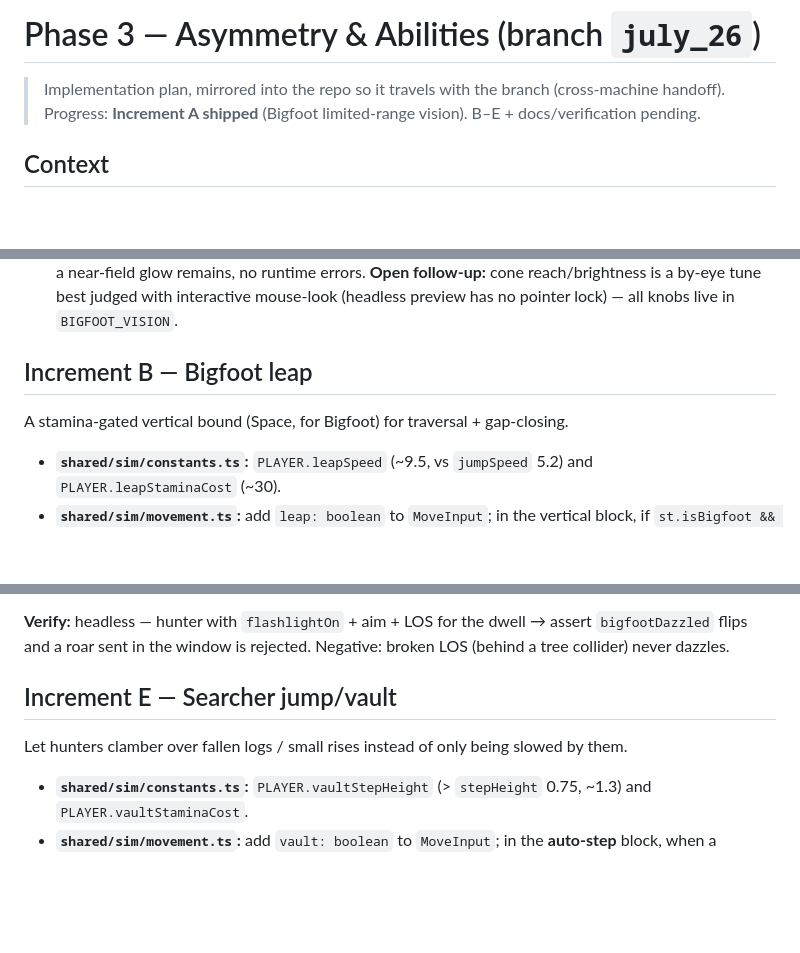
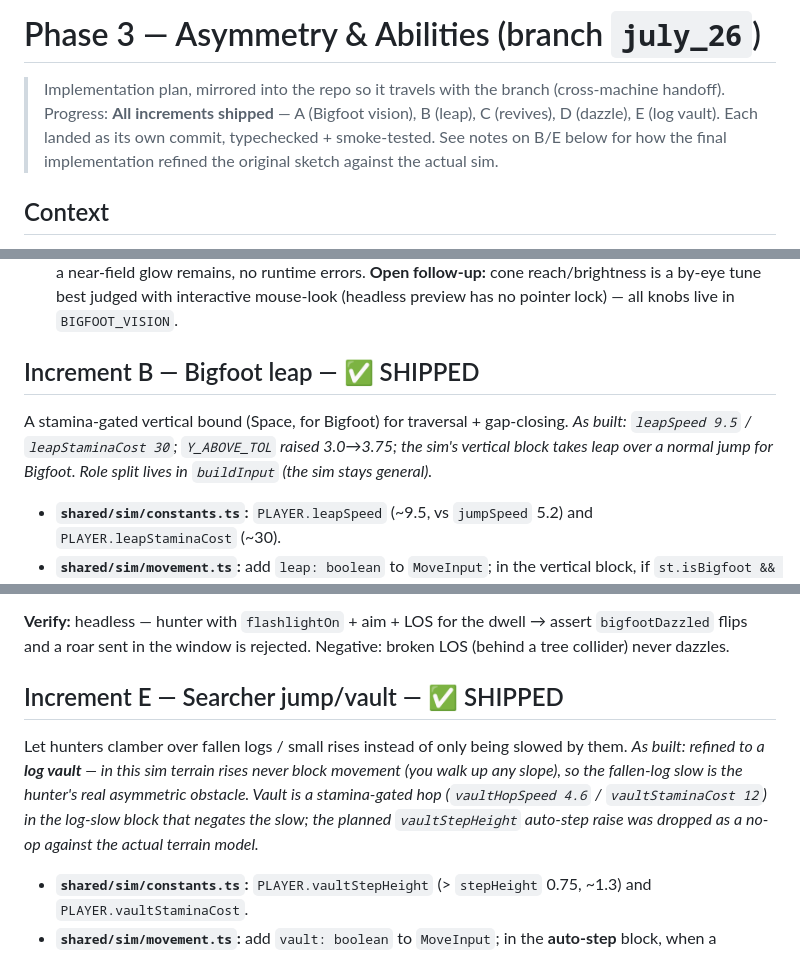
Before and after one commit to AlecMedice/improved-lamp, a Markdown page: docs/PHASE_3_PLAN.md, 3 parts joined by grey strips. Drawn GitHub-style; blank space fills up the shorter version.

```diff
--- a/docs/PHASE_3_PLAN.md
+++ b/docs/PHASE_3_PLAN.md
@@ -1,7 +1,9 @@
 # Phase 3 — Asymmetry & Abilities (branch `july_26`)
 
 > Implementation plan, mirrored into the repo so it travels with the branch (cross-machine handoff).
-> Progress: **Increment A shipped** (Bigfoot limited-range vision). B–E + docs/verification pending.
+> Progress: **All increments shipped** — A (Bigfoot vision), B (leap), C (revives), D (dazzle), E (log vault).
+> Each landed as its own commit, typechecked + smoke-tested. See notes on B/E below for how the final
+> implementation refined the original sketch against the actual sim.
 
 ## Context
 The vertical slice (Phases 0–2, most of 3–4) is shipped and `main` is a clean single-branch baseline.
@@ -58,8 +60,10 @@ Turned the blunt brightness buff into a short, dim sight cone that dies with dis
   near-field glow remains, no runtime errors. **Open follow-up:** cone reach/brightness is a by-eye tune best
   judged with interactive mouse-look (headless preview has no pointer lock) — all knobs live in `BIGFOOT_VISION`.
 
-## Increment B — Bigfoot leap
+## Increment B — Bigfoot leap — ✅ SHIPPED
 A stamina-gated vertical bound (Space, for Bigfoot) for traversal + gap-closing.
+_As built: `leapSpeed 9.5` / `leapStaminaCost 30`; `Y_ABOVE_TOL` raised 3.0→3.75; the sim's vertical
+block takes leap over a normal jump for Bigfoot. Role split lives in `buildInput` (the sim stays general)._
 
 - **`shared/sim/constants.ts`:** `PLAYER.leapSpeed` (~9.5, vs `jumpSpeed` 5.2) and `PLAYER.leapStaminaCost` (~30).
 - **`shared/sim/movement.ts`:** add `leap: boolean` to `MoveInput`; in the vertical block, if
@@ -112,8 +120,12 @@ Sustained flashlight-on-Bigfoot deters it: shrinks its (now short) vision briefl
 **Verify:** headless — hunter with `flashlightOn` + aim + LOS for the dwell → assert `bigfootDazzled` flips and a
 roar sent in the window is rejected. Negative: broken LOS (behind a tree collider) never dazzles.
 
-## Increment E — Searcher jump/vault
+## Increment E — Searcher jump/vault — ✅ SHIPPED
 Let hunters clamber over fallen logs / small rises instead of only being slowed by them.
+_As built: refined to a **log vault** — in this sim terrain rises never block movement (you walk up any
+slope), so the fallen-log slow is the hunter's real asymmetric obstacle. Vault is a stamina-gated hop
+(`vaultHopSpeed 4.6` / `vaultStaminaCost 12`) in the log-slow block that negates the slow; the planned
+`vaultStepHeight` auto-step raise was dropped as a no-op against the actual terrain model._
 
 - **`shared/sim/constants.ts`:** `PLAYER.vaultStepHeight` (> `stepHeight` 0.75, ~1.3) and `PLAYER.vaultStaminaCost`.
 - **`shared/sim/movement.ts`:** add `vault: boolean` to `MoveInput`; in the **auto-step** block, when a searcher
```
Also changed, not shown: other parts of docs/PHASE_3_PLAN.md (+6 -2 lines), CLAUDE.md (+17 -9 lines), docs/ROADMAP.md (+4 -4 lines).
